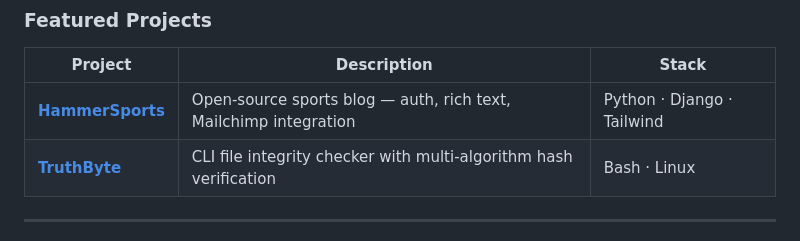
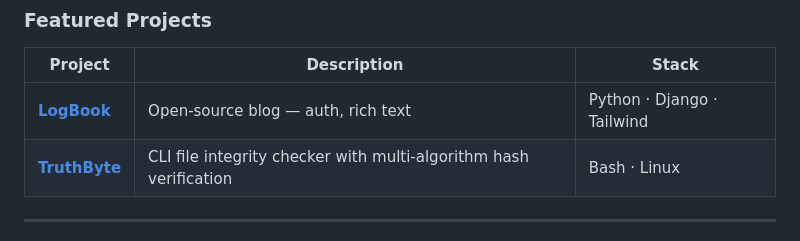
Before and after one commit to opu-hossain/opu-hossain, a Markdown page: README.md, the part around the change. Rendered like a GitHub page.

Commit message:
Update project link from HammerSports to LogBook

```diff
--- a/README.md
+++ b/README.md
@@ -56,7 +56,7 @@ Developer opu = {
 
 | Project | Description | Stack |
 |--------|-------------|-------|
-| [**HammerSports**](https://github.com/opu-hossain/HammerSports) | Open-source sports blog — auth, rich text, Mailchimp integration | Python · Django · Tailwind |
+| [**LogBook**](https://github.com/opu-hossain/logbook) | Open-source blog — auth, rich text | Python · Django · Tailwind |
 | [**TruthByte**](https://github.com/opu-hossain/truthbyte) | CLI file integrity checker with multi-algorithm hash verification | Bash · Linux |
 
 ---
```
